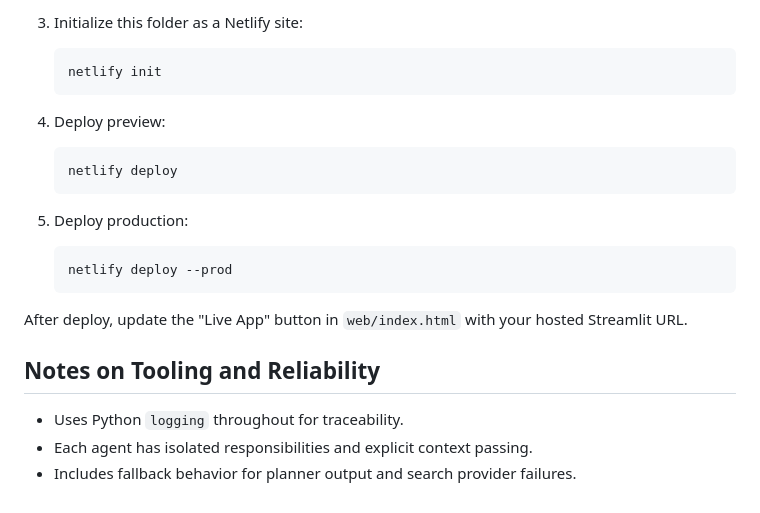
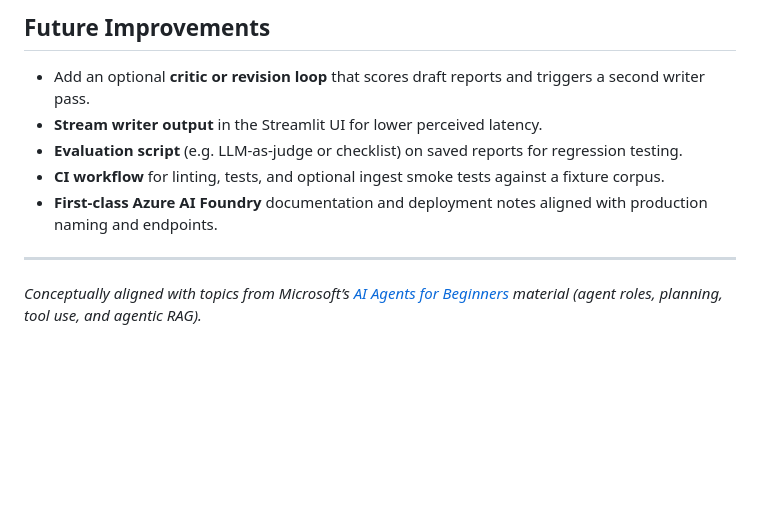
Before and after one commit to diaboliquepapillon/research-pipeline, a Markdown page: README.md, the part around one of its changes. GitHub-like rendering; blank space fills up the shorter version.

````diff
--- a/README.md
+++ b/README.md
@@ -114,26 +127,12 @@ This repository includes a static portfolio site in `web/` with Netlify config i
 
-3. Initialize this folder as a Netlify site:
+## Future Improvements
 
-   ```bash
-   netlify init
-   ```
+- Add an optional **critic or revision loop** that scores draft reports and triggers a second writer pass.
+- **Stream writer output** in the Streamlit UI for lower perceived latency.
+- **Evaluation script** (e.g. LLM-as-judge or checklist) on saved reports for regression testing.
+- **CI workflow** for linting, tests, and optional ingest smoke tests against a fixture corpus.
+- **First-class Azure AI Foundry** documentation and deployment notes aligned with production naming and endpoints.
 
-4. Deploy preview:
+---
 
-   ```bash
-   netlify deploy
-   ```
-
-5. Deploy production:
-
-   ```bash
-   netlify deploy --prod
-   ```
-
-After deploy, update the "Live App" button in `web/index.html` with your hosted Streamlit URL.
-
-## Notes on Tooling and Reliability
-
-- Uses Python `logging` throughout for traceability.
-- Each agent has isolated responsibilities and explicit context passing.
-- Includes fallback behavior for planner output and search provider failures.
+*Conceptually aligned with topics from Microsoft’s [AI Agents for Beginners](https://github.com/microsoft/ai-agents-for-beginners) material (agent roles, planning, tool use, and agentic RAG).*
````
Also changed, not shown: other parts of README.md (+84 -71 lines).
